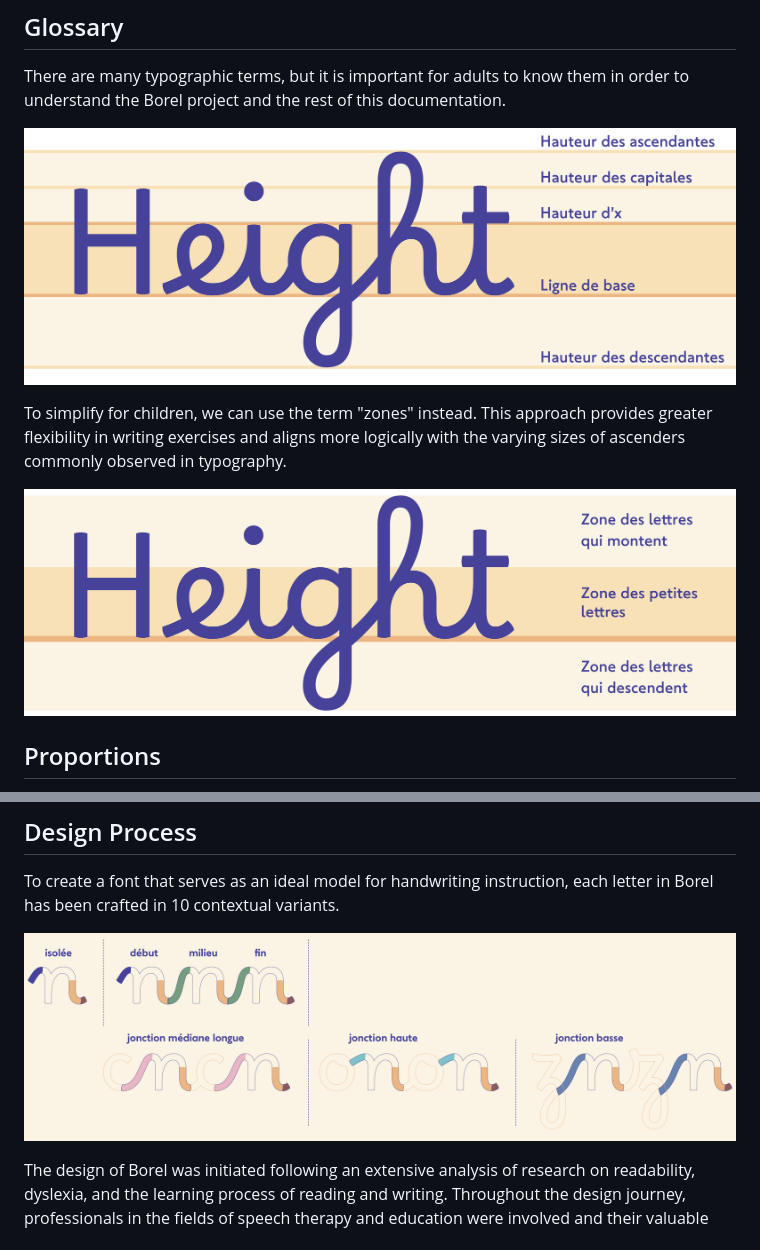
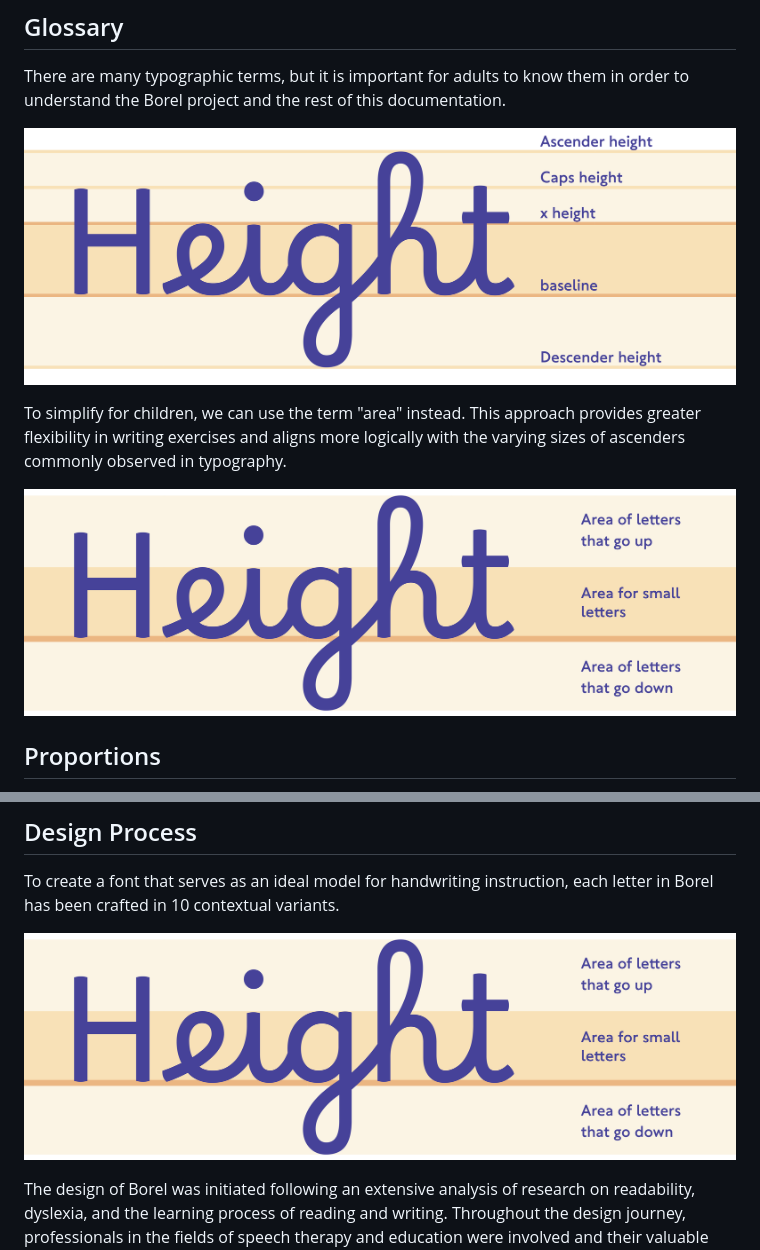
Before and after one commit to RosaWagner/Borel, a Markdown page: README_en.md, 2 parts joined by grey strips. GitHub-like rendering; pictures changed too: documentation/images/height2_en.jpg (added), documentation/images/height_en.jpg (added), documentation/images/process_en.jpg (added).

Commit message:
added translated graphics

```diff
--- a/README_en.md
+++ b/README_en.md
@@ -21,11 +21,11 @@ Currently, there is little to no empirical research focusing on the legibility o
 ## Glossary
 There are many typographic terms, but it is important for adults to know them in order to understand the Borel project and the rest of this documentation.
 
-![Typographic terms](./documentation/images/height.jpg)
+![Typographic terms](./documentation/images/height_en.jpg)
 
-To simplify for children, we can use the term "zones" instead. This approach provides greater flexibility in writing exercises and aligns more logically with the varying sizes of ascenders commonly observed in typography.
+To simplify for children, we can use the term "area" instead. This approach provides greater flexibility in writing exercises and aligns more logically with the varying sizes of ascenders commonly observed in typography.
 
-![Terms adapted for children](./documentation/images/height2.jpg)
+![Terms adapted for children](./documentation/images/height2_en.jpg)
 
 ## Proportions
 
@@ -63,7 +63,7 @@ Traditionally, uppercase letters have been designed to match the height of ascen
 ## Design Process
 To create a font that serves as an ideal model for handwriting instruction, each letter in Borel has been crafted in 10 contextual variants.
 
-![10 contextual variations per letter](./documentation/images/process.jpg)
+![10 contextual variations per letter](./documentation/images/process_en.jpg)
 
 The design of Borel was initiated following an extensive analysis of research on readability, dyslexia, and the learning process of reading and writing. Throughout the design journey, professionals in the fields of speech therapy and education were involved and their valuable insights were taken into account.
 
```
